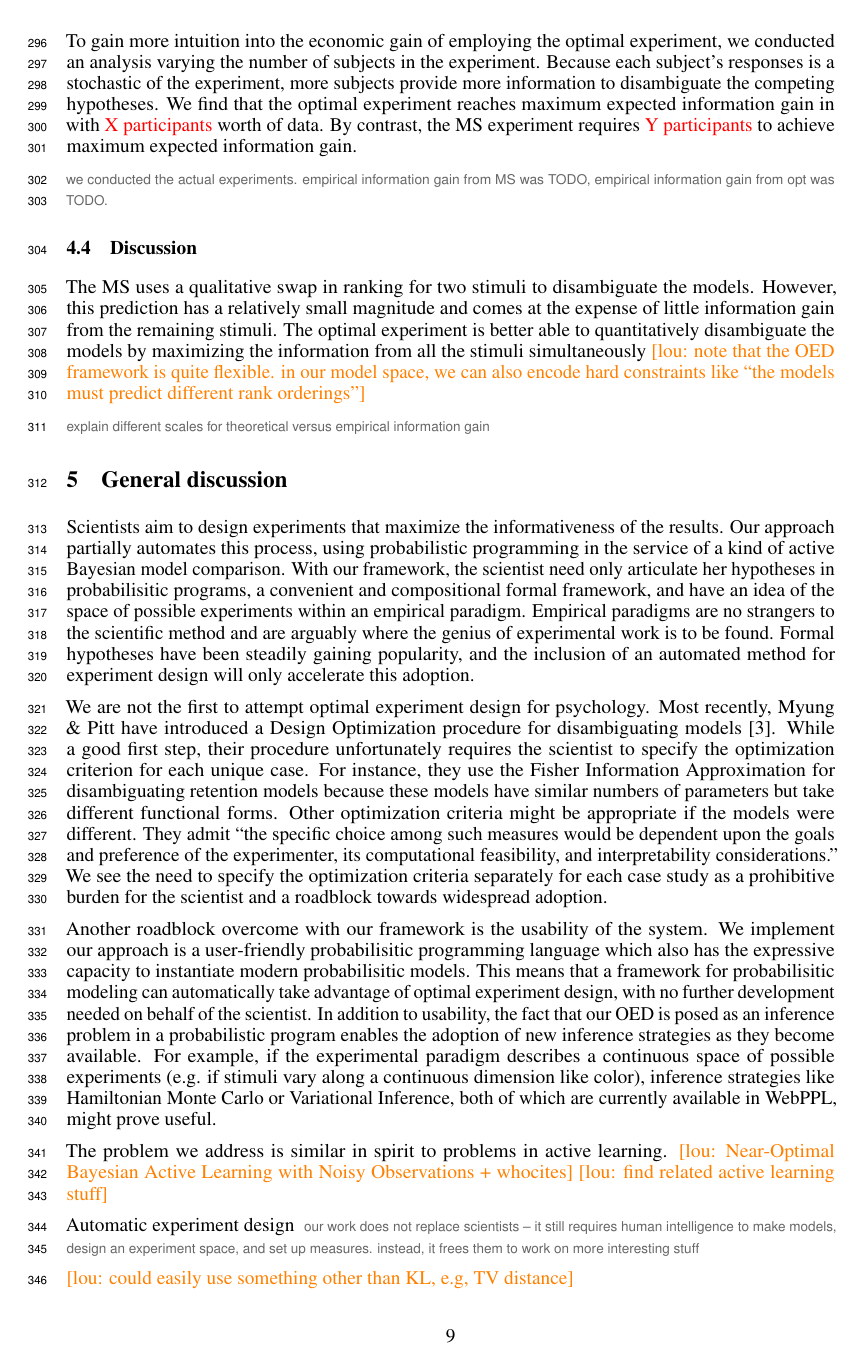
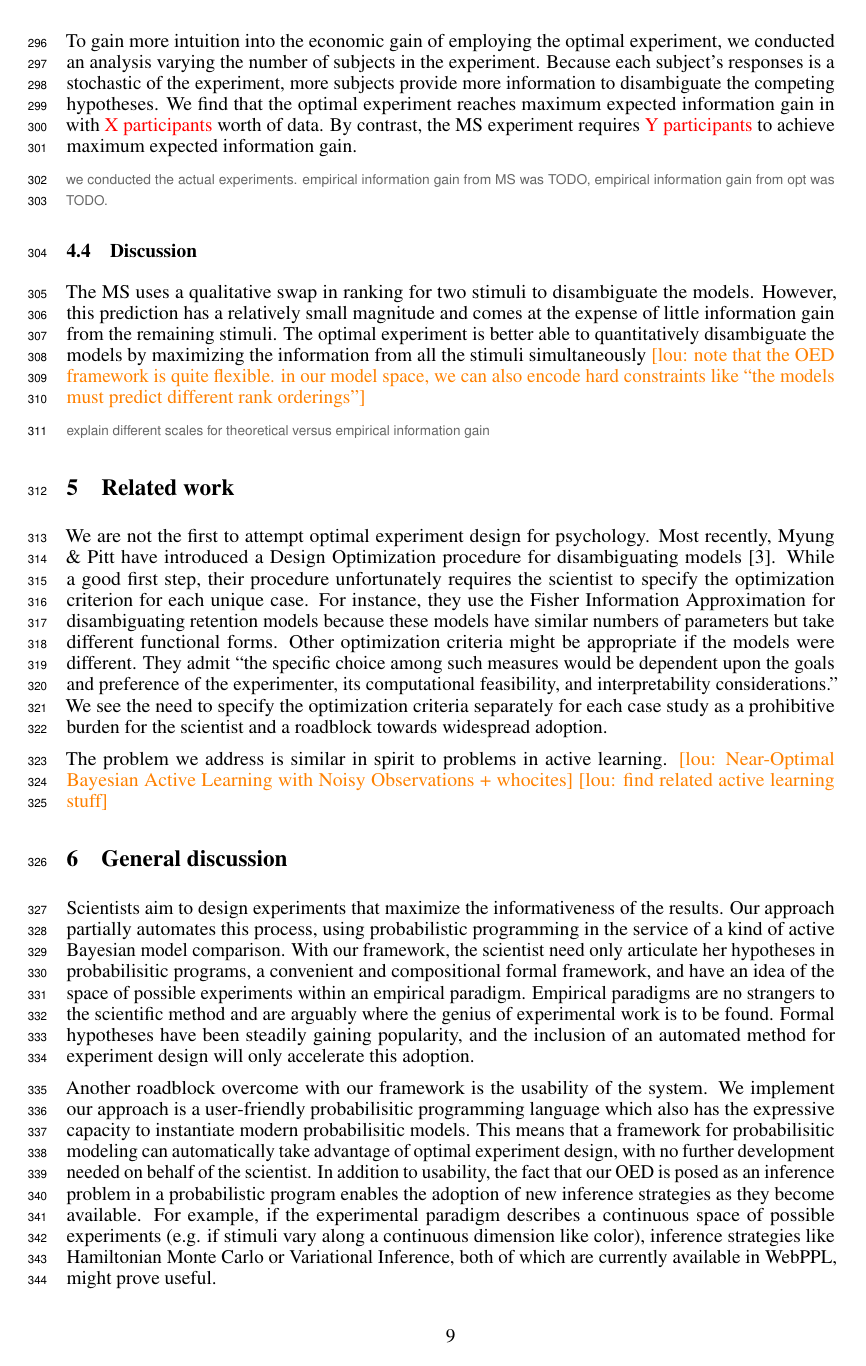
Before and after one commit to mhtess/oed, a LaTeX paper (writing/nips2016/oed_nips_2016.tex): page 9 of 10. Compiled offline with pdfLaTeX.

Commit message:
move mp to related work section

```diff
--- a/writing/nips2016/oed_nips_2016.tex
+++ b/writing/nips2016/oed_nips_2016.tex
@@ -544,9 +544,19 @@ The optimal experiment is better able to quantitatively disambiguate the models
 
 \cas{explain different scales for theoretical versus empirical information gain}
 
-%\section{Relationship to previous work}
+\section{Related work}
 
 %\lou{myung \& pitt -- good but requires manually deriving equations for every new experiment design setup}
+
+
+We are not the first to attempt optimal experiment design for psychology.
+Most recently, Myung \& Pitt have introduced a Design Optimization procedure for disambiguating models \cite{Myung2009}.
+While a good first step, their procedure unfortunately requires the scientist to specify the optimization criterion for each unique case. For instance, they use the Fisher Information Approximation for disambiguating retention models because these models have similar numbers of parameters but take different functional forms. Other optimization criteria might be appropriate if the models were different. They admit ``the specific choice among such measures would be dependent upon the goals and preference of the experimenter, its computational feasibility, and interpretability considerations.''
+We see the need to specify the optimization criteria separately for each case study as a prohibitive burden for the scientist and a roadblock towards widespread adoption.
+
+The problem we address is similar in spirit to problems in active learning.
+\lou{Near-Optimal Bayesian Active Learning with Noisy Observations + whocites}
+\lou{find related active learning stuff}
 
 
 \section{General discussion}
@@ -563,20 +573,12 @@ With our framework, the scientist need only articulate her hypotheses in probabi
 Empirical paradigms are no strangers to the scientific method and are arguably where the genius of experimental work is to be found.
 Formal hypotheses have been steadily gaining popularity, and the inclusion of an automated method for experiment design will only accelerate this adoption.
 
-We are not the first to attempt optimal experiment design for psychology.
-Most recently, Myung \& Pitt have introduced a Design Optimization procedure for disambiguating models \cite{Myung2009}.
-While a good first step, their procedure unfortunately requires the scientist to specify the optimization criterion for each unique case. For instance, they use the Fisher Information Approximation for disambiguating retention models because these models have similar numbers of parameters but take different functional forms. Other optimization criteria might be appropriate if the models were different. They admit ``the specific choice among such measures would be dependent upon the goals and preference of the experimenter, its computational feasibility, and interpretability considerations.''
-We see the need to specify the optimization criteria separately for each case study as a prohibitive burden for the scientist and a roadblock towards widespread adoption.
-
 Another roadblock overcome with our framework is the usability of the system.
 We implement our approach is a user-friendly probabilisitic programming language which also has the expressive capacity to instantiate modern probabilisitic models.
 This means that a framework for probabilisitic modeling can automatically take advantage of optimal experiment design, with no further development needed on behalf of the scientist.
 In addition to usability, the fact that our OED is posed as an inference problem in a probabilistic program enables the adoption of new inference strategies as they become available.
 For example, if the experimental paradigm describes a continuous space of possible experiments (e.g. if stimuli vary along a continuous dimension like color), inference strategies like Hamiltonian Monte Carlo or Variational Inference, both of which are currently available in WebPPL, might prove useful.
 
-The problem we address is similar in spirit to problems in active learning.
-\lou{Near-Optimal Bayesian Active Learning with Noisy Observations + whocites}
-\lou{find related active learning stuff}
 
 Automatic experiment design
 \cas{our work does not replace scientists -- it still requires human intelligence to make models, design an experiment space, and set up measures. instead, it frees them to work on more interesting stuff}
```
